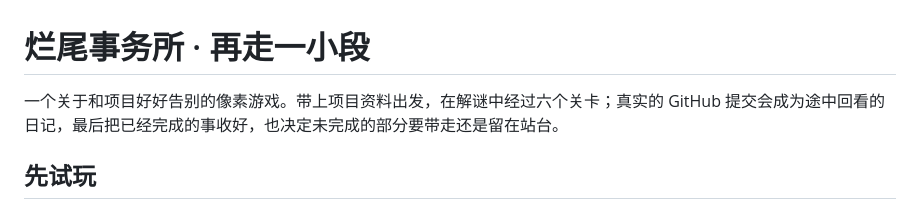
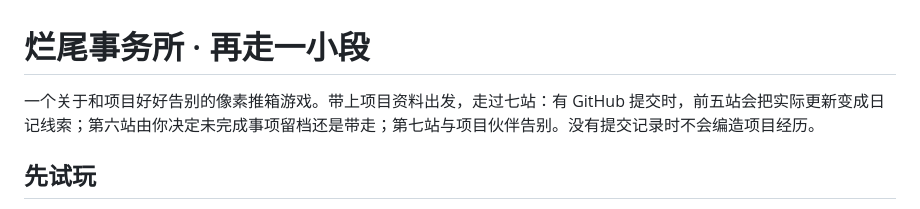
Before and after one commit to MTMT0111/unfinished-office, a Markdown page: README.md, the part around the change. GitHub-like rendering.

Commit message:
Clarify seven-stage game flow in README

```diff
--- a/README.md
+++ b/README.md
@@ -1,6 +1,6 @@
 # 烂尾事务所 · 再走一小段
 
-一个关于和项目好好告别的像素游戏。带上项目资料出发，在解谜中经过六个关卡；真实的 GitHub 提交会成为途中回看的日记，最后把已经完成的事收好，也决定未完成的部分要带走还是留在站台。
+一个关于和项目好好告别的像素推箱游戏。带上项目资料出发，走过七站：有 GitHub 提交时，前五站会把实际更新变成日记线索；第六站由你决定未完成事项留档还是带走；第七站与项目伙伴告别。没有提交记录时不会编造项目经历。
 
 ## 先试玩
 
```
